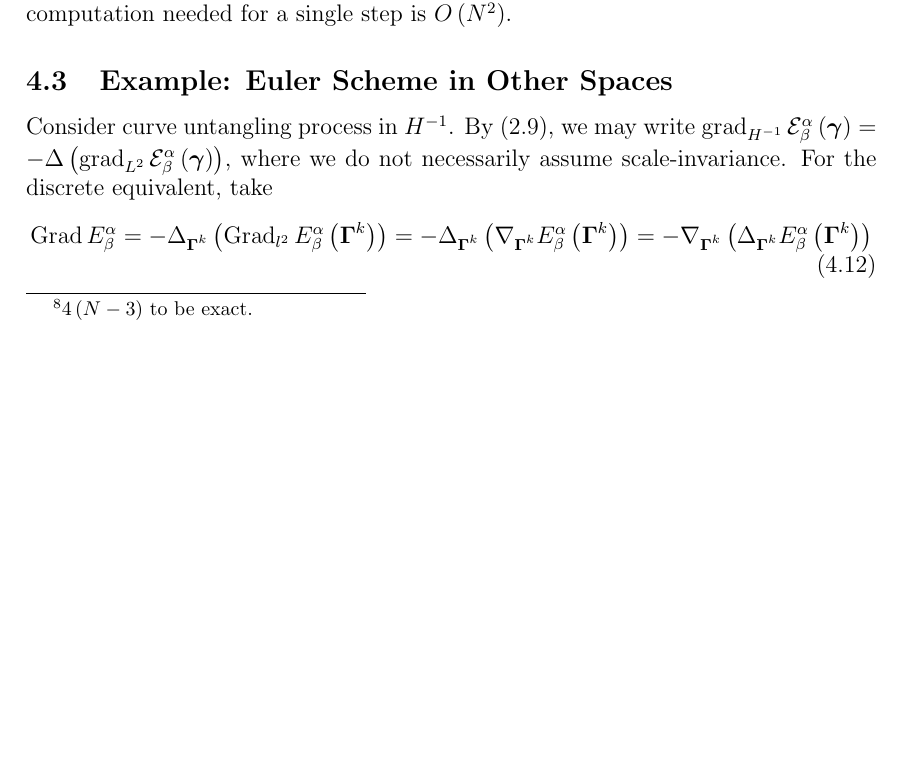
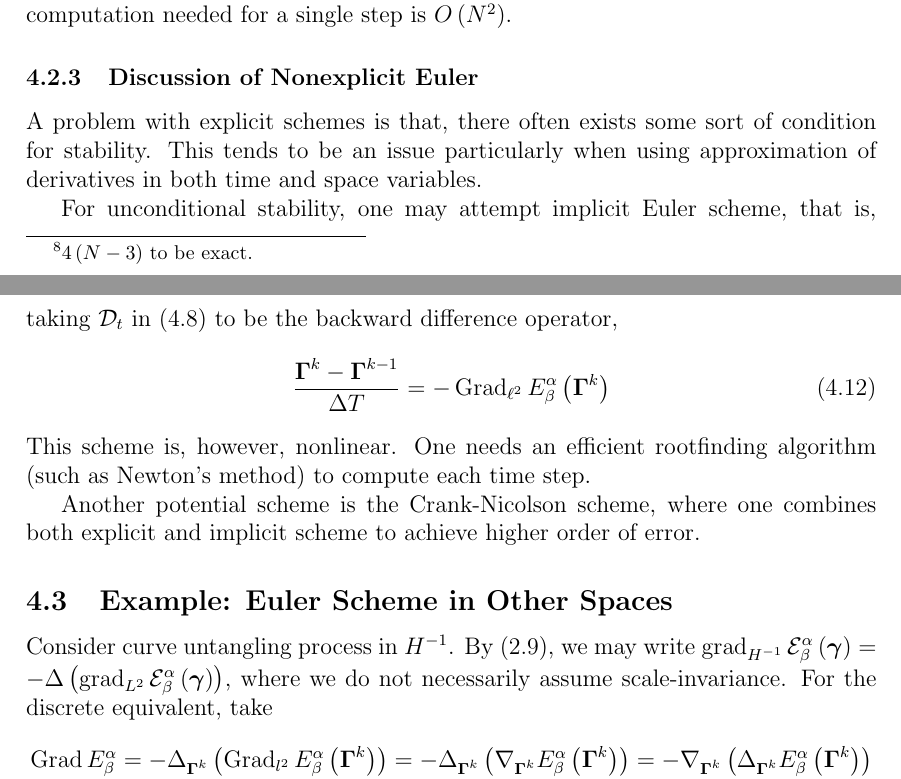
Before and after one commit to pauljoohyunkim/partC_Dissertation, a LaTeX thesis (dissertation/dissertation.tex, which reads dissertation/sections/unknottingCurve.tex): part of page 17 of 26 before the commit and two parts of pages 17 and 18 of 26 after it, the two joined at a grey line, cut so that both start at the same text, the shorter picture padded with empty space. Compiled offline with pdfLaTeX.

Commit message:
Implicit and Crank-Nicolson

```diff
--- a/dissertation/sections/unknottingCurve.tex
+++ b/dissertation/sections/unknottingCurve.tex
@@ -252,6 +254,21 @@ On the other hand, this is where doing the hard work of implementing \textit{exa
 For exact gradient implementation as in appendix \ref{sct: Exact Gradient},
 it takes $O \left( N \right)$ evaluations\footnote{$4 \left( N-3 \right)$ to be exact.} of the derivative of the kernel.
 This implies the overall computation needed for a single step is $O \left( N^2 \right)$.
+
+\subsubsection{Discussion of Nonexplicit Euler}
+A problem with explicit schemes is that, there often exists some sort of condition for stability.
+This tends to be an issue particularly when using approximation of derivatives in both time and space variables.
+
+For unconditional stability, one may attempt implicit Euler scheme, that is,
+taking $\mathcal{D}_t$ in (\ref{equ: Finite Difference Scheme for Curve Untangling Process}) to be the backward difference operator,
+\begin{equation}
+    \frac{\Gammabf^{k} - \Gammabf^{k-1}}{\Delta T} = -\Grad_{\ell^2} E_{\beta}^{\alpha} \left( \Gammabf^k \right)
+\end{equation}
+This scheme is, however, nonlinear.
+One needs an efficient rootfinding algorithm (such as Newton's method) to compute each time step.
+
+Another potential scheme is the Crank-Nicolson scheme,
+where one combines both explicit and implicit scheme to achieve higher order of error.
 
 \subsection{Example: Euler Scheme in Other Spaces}
 Consider curve untangling process in $H^{-1}$.
```
Also changed, not shown: dissertation/sections/unknottingCurve.tex (4 more changed lines).
